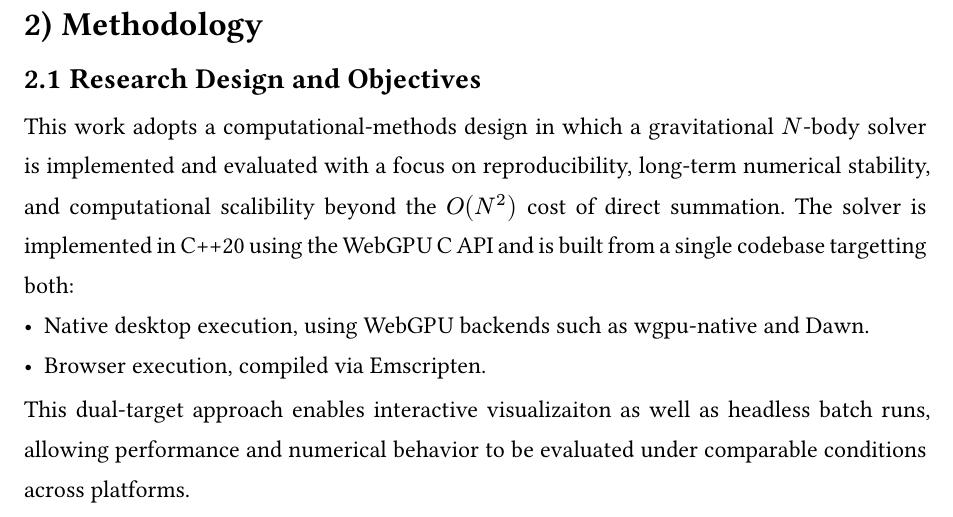
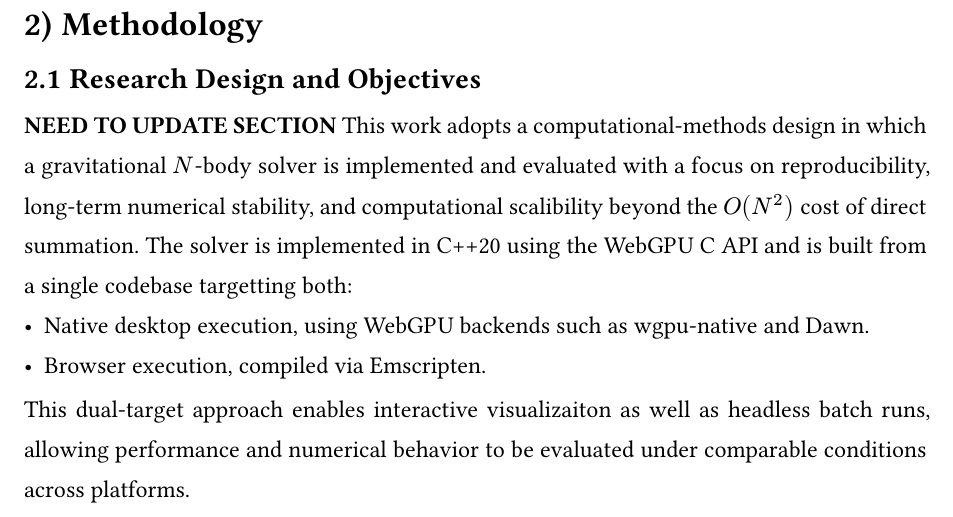
Before and after one commit to haxybaxy/capstone, a Typst document (main.typ, which reads sections/methodology.typ): part of page 9 of 21, cut so that both start at the same text. Compiled offline with Typst 0.15; a missing font is replaced by an installed copy or a similar font.

Commit message:
add line

```diff
--- a/sections/methodology.typ
+++ b/sections/methodology.typ
@@ -2,6 +2,7 @@
 = Methodology
 #set heading(numbering: "1.1")
 == Research Design and Objectives
+*NEED TO UPDATE SECTION*
 This work adopts a computational-methods design in which a gravitational $N$-body solver is implemented and evaluated with a focus on reproducibility, long-term numerical stability, and computational scalibility beyond the $O(N^2)$ cost of direct summation. The solver is implemented in C++20 using the WebGPU C API and is built from a single codebase targetting both:
 - Native desktop execution, using WebGPU backends such as wgpu-native and Dawn.
 - Browser execution, compiled via Emscripten.
```
